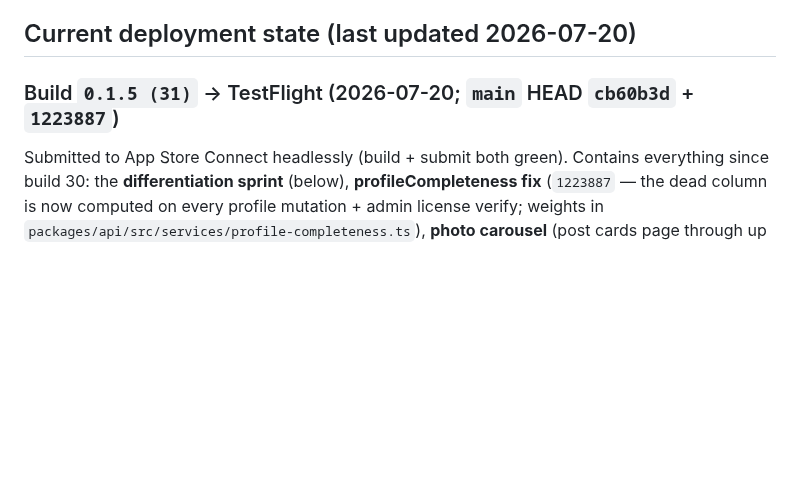
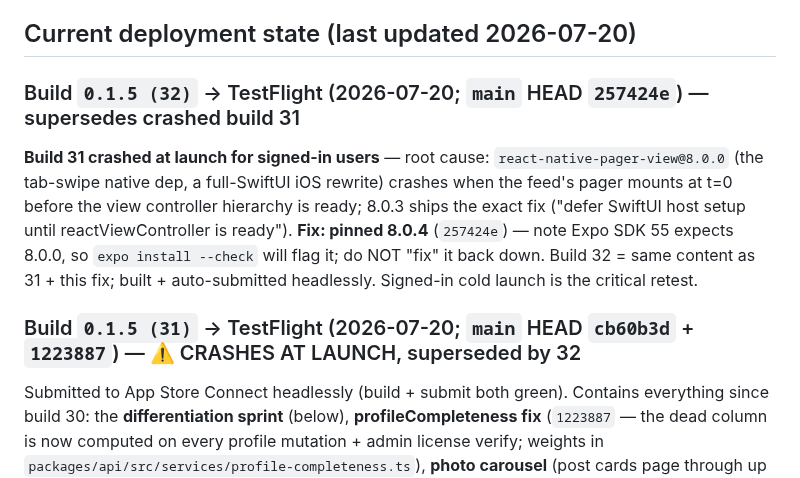
Before and after one commit to daynearnett/blubranch-mono, a Markdown page: CLAUDE.md, the part around the change. Rendered like a GitHub page; blank space fills up the shorter version.

Commit message:
docs: build 32 (pager-view 8.0.4 crash fix) submitted; 31 marked crashed
Co-Authored-By: Claude Fable 5 <noreply@anthropic.com>

```diff
--- a/CLAUDE.md
+++ b/CLAUDE.md
@@ -30,7 +30,10 @@ BluBranch is a two-sided professional networking and job marketplace platform bu
 
 ## Current deployment state (last updated 2026-07-20)
 
-### Build `0.1.5 (31)` → TestFlight (2026-07-20; `main` HEAD `cb60b3d` + `1223887`)
+### Build `0.1.5 (32)` → TestFlight (2026-07-20; `main` HEAD `257424e`) — supersedes crashed build 31
+**Build 31 crashed at launch for signed-in users** — root cause: `react-native-pager-view@8.0.0` (the tab-swipe native dep, a full-SwiftUI iOS rewrite) crashes when the feed's pager mounts at t=0 before the view controller hierarchy is ready; 8.0.3 ships the exact fix ("defer SwiftUI host setup until reactViewController is ready"). **Fix: pinned 8.0.4** (`257424e`) — note Expo SDK 55 expects 8.0.0, so `expo install --check` will flag it; do NOT "fix" it back down. Build 32 = same content as 31 + this fix; built + auto-submitted headlessly. Signed-in cold launch is the critical retest.
+
+### Build `0.1.5 (31)` → TestFlight (2026-07-20; `main` HEAD `cb60b3d` + `1223887`) — ⚠️ CRASHES AT LAUNCH, superseded by 32
 Submitted to App Store Connect headlessly (build + submit both green). Contains everything since build 30: the **differentiation sprint** (below), **profileCompleteness fix** (`1223887` — the dead column is now computed on every profile mutation + admin license verify; weights in `packages/api/src/services/profile-completeness.ts`), **photo carousel** (post cards page through up to 5 photos — was first-photo-only, limit was 4; dots + n/m counter), **swipeable tabs** (mobile tab group now material-top-tabs + `react-native-pager-view`, bar still `ResponsiveTabBar` at bottom; nested horizontal scrollables win over the pager; tablet/desktop unchanged; **new native dep — no OTA to build 30**), and the **animated splash** (mark draws itself: lower b → upper b off the stem → twig; native splash image now blank white — `assets/splash-blank.png`; geometry recreated in `src/components/animated-logo.tsx` from measured icon.png).
 **EAS auth note:** `~/.config/blubranch/expo-token` re-created 2026-07-20 (fresh `daynearnett` access token) — headless `EXPO_TOKEN` builds work again; the machine's `eas login` session remains **taist** (no BluBranch access) by choice. On-device checklist for build 31: splash animation, carousel swipe vs tab swipe precedence, composer swipe-away, Trade Card share (iMessage preview), vouch round-trip (two accounts), license-expiry reminder copy, trade-voice strings.
 
```
